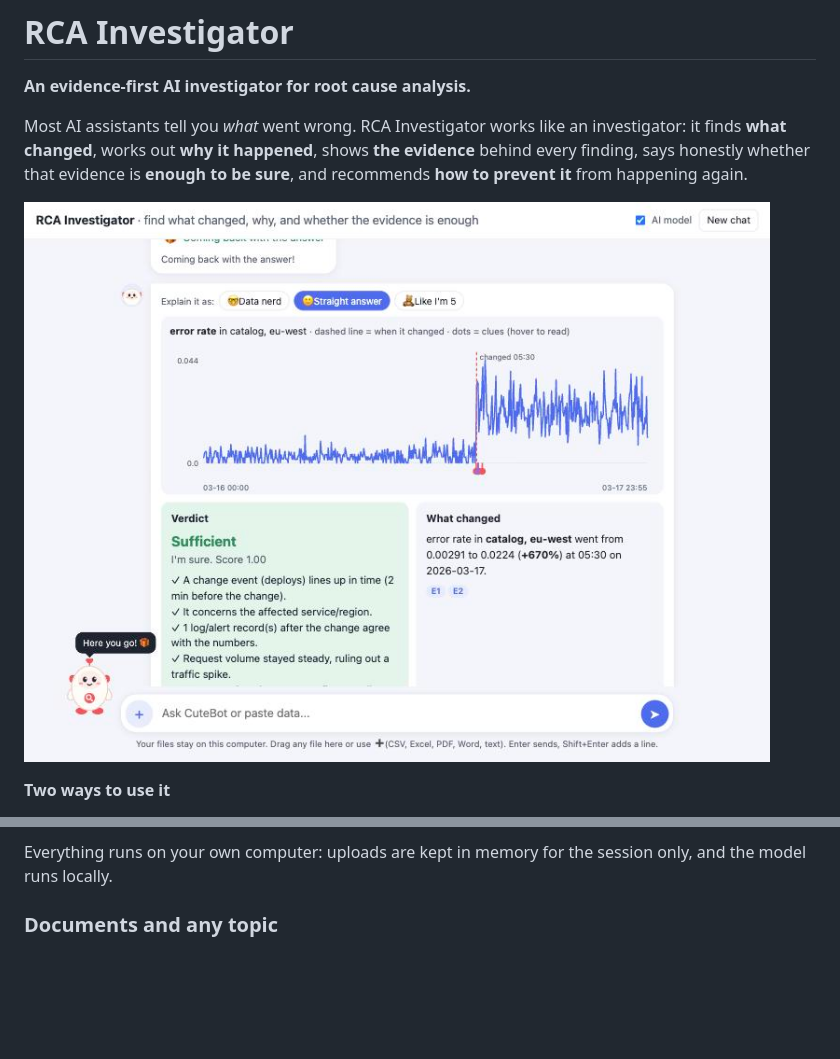
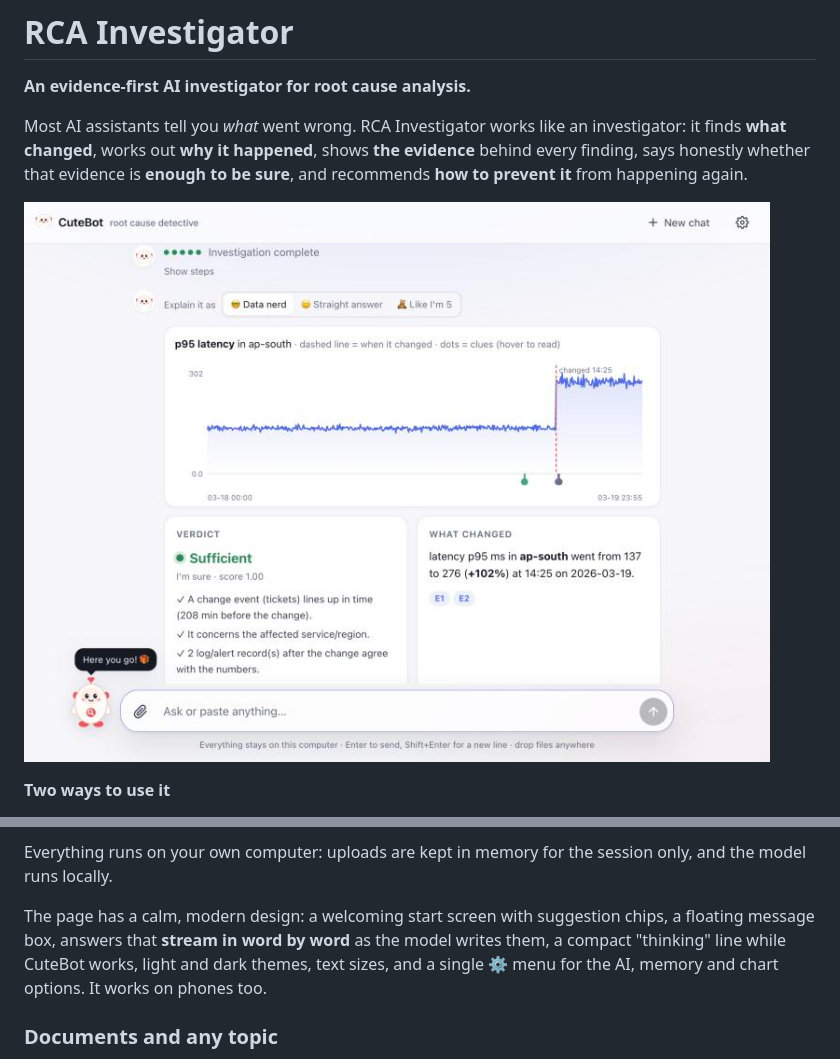
Before and after one commit to deekshaa4/rca-investigator, a Markdown page: README.md, 2 parts joined by grey strips. GitHub-like rendering; pictures changed too: docs/screenshot.jpg; blank space fills up the shorter version.

Commit message:
Redesign the chat page: modern look, streaming answers, themes, settings menu; stricter memory matching

```diff
--- a/README.md
+++ b/README.md
@@ -81,6 +81,8 @@ A chat page where anyone can investigate **their own data**:
 - **Try a sample** loads a practice incident; example CSV files show the expected format.
 
 Everything runs on your own computer: uploads are kept in memory for the session only, and the model runs locally.
+
+The page has a calm, modern design: a welcoming start screen with suggestion chips, a floating message box, answers that **stream in word by word** as the model writes them, a compact "thinking" line while CuteBot works, light and dark themes, text sizes, and a single ⚙️ menu for the AI, memory and chart options. It works on phones too.
 
 ### Documents and any topic
 
```
Also changed, not shown: docs/ROADMAP.md (+1 -1 lines), 7 other files.
